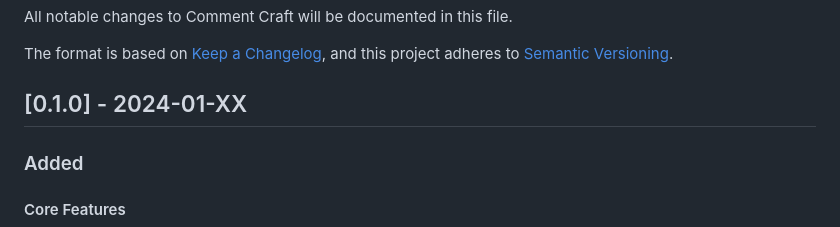
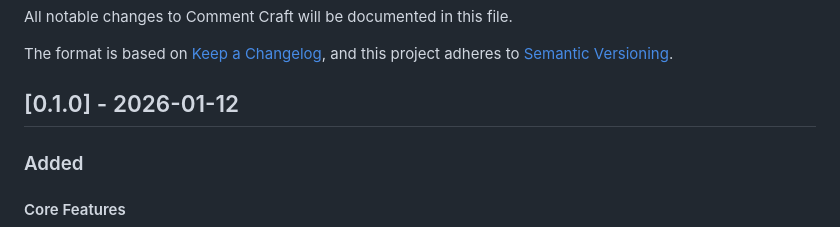
Before and after one commit to mdtanvirahamedshanto/Comment-Craft, a Markdown page: CHANGELOG.md, the part around the change. Drawn GitHub-style.

Commit message:
Update CHANGELOG.md to reflect the release date for version 0.1.0

```diff
--- a/CHANGELOG.md
+++ b/CHANGELOG.md
@@ -5,7 +5,7 @@ All notable changes to Comment Craft will be documented in this file.
 The format is based on [Keep a Changelog](https://keepachangelog.com/en/1.0.0/),
 and this project adheres to [Semantic Versioning](https://semver.org/spec/v2.0.0.html).
 
-## [0.1.0] - 2024-01-XX
+## [0.1.0] - 2026-01-12
 
 ### Added
 
```
